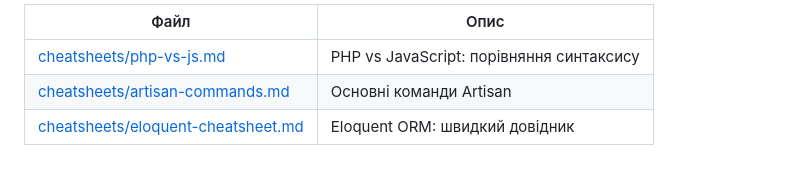
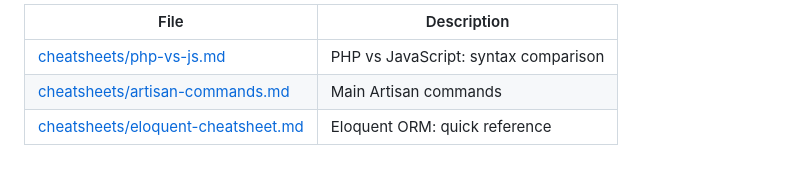
Before and after one commit to timurioukr/vue_education-laravel, a Markdown page: README.md, the part around one of its changes. GitHub-like rendering.

```diff
--- a/README.md
+++ b/README.md
@@ -138,6 +139,6 @@ php -S localhost:8088 app/server/executor.php
 
-| Файл                                                                     | Опис                                     |
-| ------------------------------------------------------------------------ | ---------------------------------------- |
-| [cheatsheets/php-vs-js.md](cheatsheets/php-vs-js.md)                     | PHP vs JavaScript: порівняння синтаксису |
-| [cheatsheets/artisan-commands.md](cheatsheets/artisan-commands.md)       | Основні команди Artisan                  |
-| [cheatsheets/eloquent-cheatsheet.md](cheatsheets/eloquent-cheatsheet.md) | Eloquent ORM: швидкий довідник           |
+| File                                                                     | Description                          |
+| ------------------------------------------------------------------------ | ------------------------------------ |
+| [cheatsheets/php-vs-js.md](cheatsheets/php-vs-js.md)                    | PHP vs JavaScript: syntax comparison |
+| [cheatsheets/artisan-commands.md](cheatsheets/artisan-commands.md)       | Main Artisan commands                |
+| [cheatsheets/eloquent-cheatsheet.md](cheatsheets/eloquent-cheatsheet.md) | Eloquent ORM: quick reference        |
```
Also changed, not shown: other parts of README.md (+88 -87 lines).
